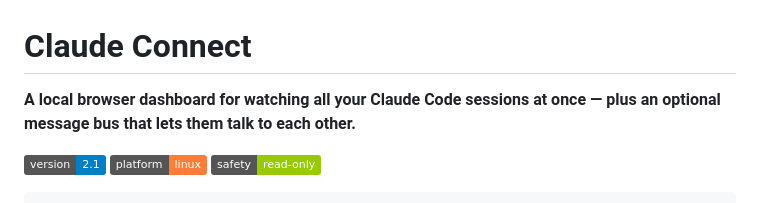
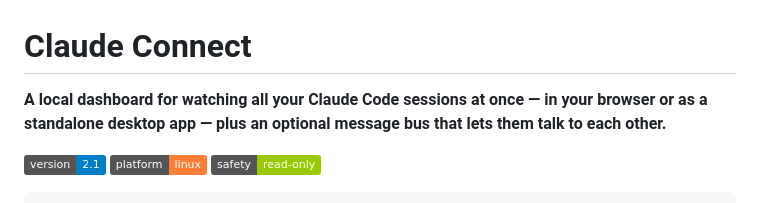
Before and after one commit to kylefoxaustin/claude-connect, a Markdown page: README.md, the part around the change. Drawn GitHub-style; badges without logos.

Commit message:
docs: lead README tagline with both editions (browser + native app)
Co-Authored-By: Claude Opus 4.8 (1M context) <noreply@anthropic.com>

```diff
--- a/README.md
+++ b/README.md
@@ -1,6 +1,6 @@
 # Claude Connect
 
-**A local browser dashboard for watching all your Claude Code sessions at once — plus an optional message bus that lets them talk to each other.**
+**A local dashboard for watching all your Claude Code sessions at once — in your browser or as a standalone desktop app — plus an optional message bus that lets them talk to each other.**
 
 [![version: 2.1](https://img.shields.io/badge/version-2.1-blue)](https://github.com/kylefoxaustin/claude-connect/releases)
 [![platform: linux](https://img.shields.io/badge/platform-linux-orange)](#requirements)
```
